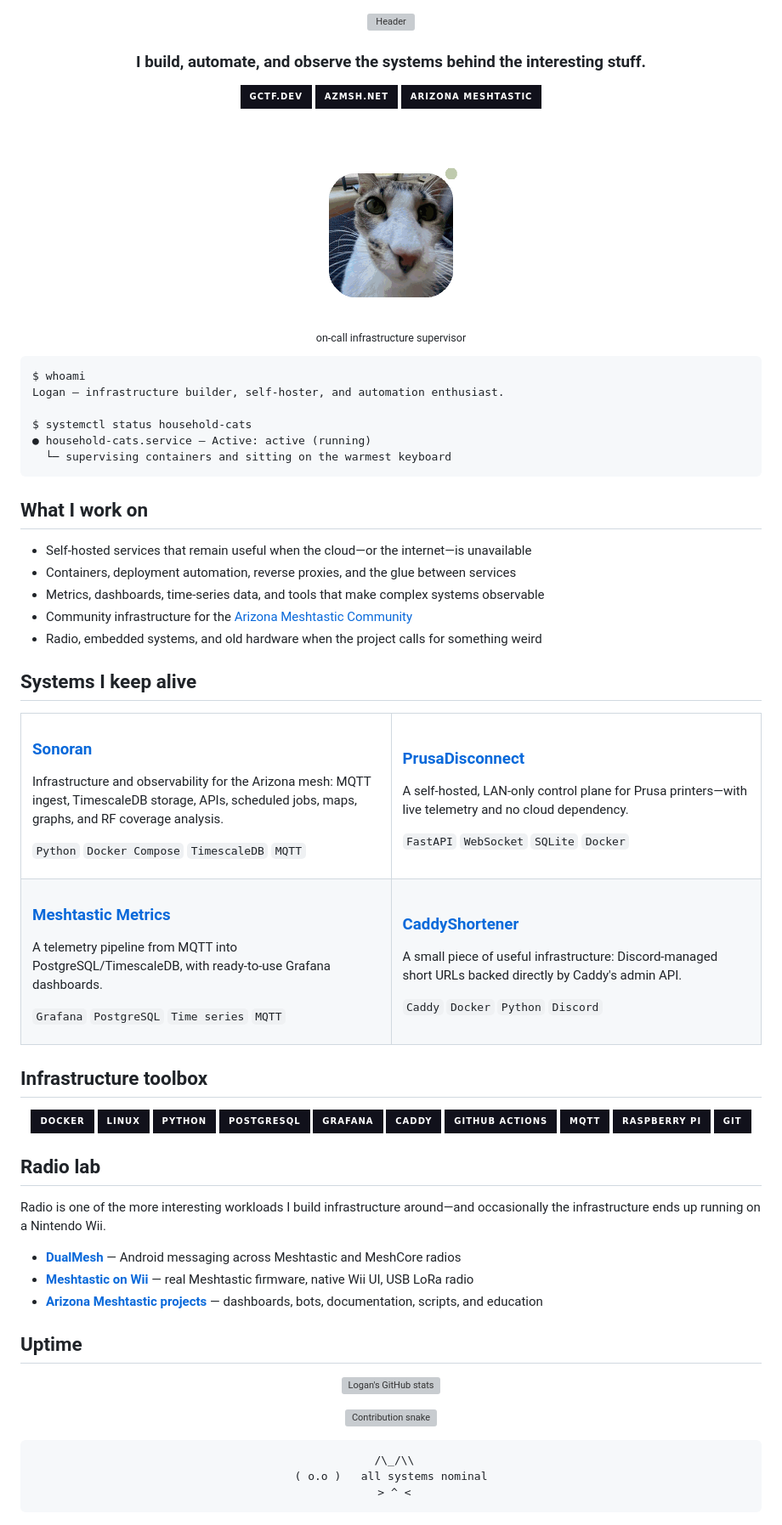
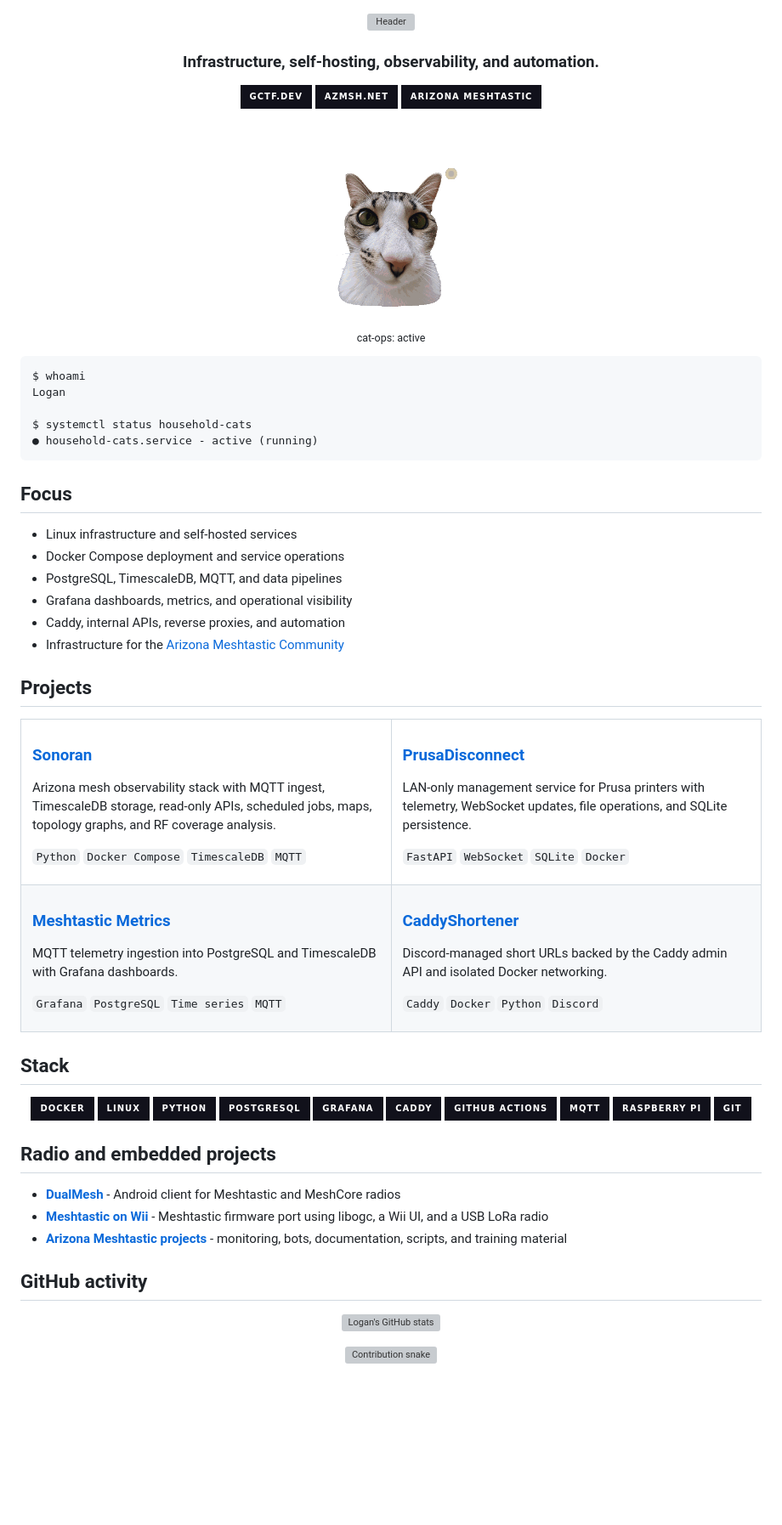
Before and after one commit to logans-stuff/logans-stuff, a Markdown page: README.md, the part around the change. Shown at 85% size. Drawn GitHub-style; pictures changed too: assets/cat-ops-transparent.gif (added), assets/cat-ops.gif (deleted); badges without logos; blank space fills up the shorter version; grey boxes are pictures that could not be loaded.

Commit message:
Use transparent cat animation and technical copy

````diff
--- a/README.md
+++ b/README.md
@@ -2,66 +2,66 @@
 
 ![Header](https://capsule-render.vercel.app/api?type=waving&height=220&color=0:11111b,45:313244,100:89b4fa&text=LOGAN%20%2F%2F%20SYSTEMS%20ONLINE&fontColor=cdd6f4&fontSize=34&fontAlignY=37&desc=INFRASTRUCTURE%20%E2%80%A2%20OBSERVABILITY%20%E2%80%A2%20AUTOMATION&descAlignY=57&descSize=15&animation=fadeIn)
 
-### I build, automate, and observe the systems behind the interesting stuff.
+### Infrastructure, self-hosting, observability, and automation.
 
 [![Website](https://img.shields.io/badge/gctf.dev-11111b?style=for-the-badge&logo=firefoxbrowser&logoColor=89b4fa)](https://gctf.dev)
 [![AZ Mesh](https://img.shields.io/badge/azmsh.net-11111b?style=for-the-badge&logo=grafana&logoColor=89b4fa)](https://azmsh.net)
 [![Arizona Meshtastic Community](https://img.shields.io/badge/Arizona_Meshtastic-11111b?style=for-the-badge&logo=github&logoColor=89b4fa)](https://github.com/ArizonaMeshtasticCommunity)
 
 <br><br>
-<img src="assets/cat-ops.gif" alt="Logan's cat monitoring system status" width="180">
+<img src="assets/cat-ops-transparent.gif" alt="Logan's cat" width="180">
 
-<sub>on-call infrastructure supervisor</sub>
+<sub>cat-ops: active</sub>
 
 </div>
 
 ```text
 $ whoami
-Logan — infrastructure builder, self-hoster, and automation enthusiast.
+Logan
 
 $ systemctl status household-cats
-● household-cats.service — Active: active (running)
-  └─ supervising containers and sitting on the warmest keyboard
+● household-cats.service - active (running)
 ```
 
-## What I work on
+## Focus
 
-- Self-hosted services that remain useful when the cloud—or the internet—is unavailable
-- Containers, deployment automation, reverse proxies, and the glue between services
-- Metrics, dashboards, time-series data, and tools that make complex systems observable
-- Community infrastructure for the [Arizona Meshtastic Community](https://github.com/ArizonaMeshtasticCommunity)
-- Radio, embedded systems, and old hardware when the project calls for something weird
+- Linux infrastructure and self-hosted services
+- Docker Compose deployment and service operations
+- PostgreSQL, TimescaleDB, MQTT, and data pipelines
+- Grafana dashboards, metrics, and operational visibility
+- Caddy, internal APIs, reverse proxies, and automation
+- Infrastructure for the [Arizona Meshtastic Community](https://github.com/ArizonaMeshtasticCommunity)
 
-## Systems I keep alive
+## Projects
 
 <table>
   <tr>
     <td width="50%" valign="top">
       <h3><a href="https://github.com/ArizonaMeshtasticCommunity/sonoran">Sonoran</a></h3>
-      <p>Infrastructure and observability for the Arizona mesh: MQTT ingest, TimescaleDB storage, APIs, scheduled jobs, maps, graphs, and RF coverage analysis.</p>
+      <p>Arizona mesh observability stack with MQTT ingest, TimescaleDB storage, read-only APIs, scheduled jobs, maps, topology graphs, and RF coverage analysis.</p>
       <p><code>Python</code> <code>Docker Compose</code> <code>TimescaleDB</code> <code>MQTT</code></p>
     </td>
     <td width="50%" valign="top">
       <h3><a href="https://github.com/logans-stuff/prusa-disconnect">PrusaDisconnect</a></h3>
-      <p>A self-hosted, LAN-only control plane for Prusa printers—with live telemetry and no cloud dependency.</p>
+      <p>LAN-only management service for Prusa printers with telemetry, WebSocket updates, file operations, and SQLite persistence.</p>
       <p><code>FastAPI</code> <code>WebSocket</code> <code>SQLite</code> <code>Docker</code></p>
     </td>
   </tr>
   <tr>
     <td width="50%" valign="top">
       <h3><a href="https://github.com/logans-stuff/az-meshtastic-metrics-exporter">Meshtastic Metrics</a></h3>
-      <p>A telemetry pipeline from MQTT into PostgreSQL/TimescaleDB, with ready-to-use Grafana dashboards.</p>
+      <p>MQTT telemetry ingestion into PostgreSQL and TimescaleDB with Grafana dashboards.</p>
       <p><code>Grafana</code> <code>PostgreSQL</code> <code>Time series</code> <code>MQTT</code></p>
     </td>
     <td width="50%" valign="top">
       <h3><a href="https://github.com/logans-stuff/caddyshortener">CaddyShortener</a></h3>
-      <p>A small piece of useful infrastructure: Discord-managed short URLs backed directly by Caddy's admin API.</p>
+      <p>Discord-managed short URLs backed by the Caddy admin API and isolated Docker networking.</p>
       <p><code>Caddy</code> <code>Docker</code> <code>Python</code> <code>Discord</code></p>
     </td>
   </tr>
 </table>
 
-## Infrastructure toolbox
+## Stack
 
 <div align="center">
 
@@ -78,15 +78,13 @@ $ systemctl status household-cats
 
 </div>
 
-## Radio lab
+## Radio and embedded projects
 
-Radio is one of the more interesting workloads I build infrastructure around—and occasionally the infrastructure ends up running on a Nintendo Wii.
+- **[DualMesh](https://github.com/logans-stuff/dualmesh)** - Android client for Meshtastic and MeshCore radios
+- **[Meshtastic on Wii](https://github.com/logans-stuff/wii-meshtastic)** - Meshtastic firmware port using libogc, a Wii UI, and a USB LoRa radio
+- **[Arizona Meshtastic projects](https://github.com/ArizonaMeshtasticCommunity)** - monitoring, bots, documentation, scripts, and training material
 
-- **[DualMesh](https://github.com/logans-stuff/dualmesh)** — Android messaging across Meshtastic and MeshCore radios
-- **[Meshtastic on Wii](https://github.com/logans-stuff/wii-meshtastic)** — real Meshtastic firmware, native Wii UI, USB LoRa radio
-- **[Arizona Meshtastic projects](https://github.com/ArizonaMeshtasticCommunity)** — dashboards, bots, documentation, scripts, and education
-
-## Uptime
+## GitHub activity
 
 <div align="center">
 
@@ -94,10 +92,4 @@ Radio is one of the more interesting workloads I build infrastructure around—a
 
 ![Contribution snake](https://raw.githubusercontent.com/logans-stuff/logans-stuff/output/github-contribution-grid-snake-dark.svg)
 
-```text
- /\_/\\
-( o.o )   all systems nominal
- > ^ <
-```
-
 </div>
````
